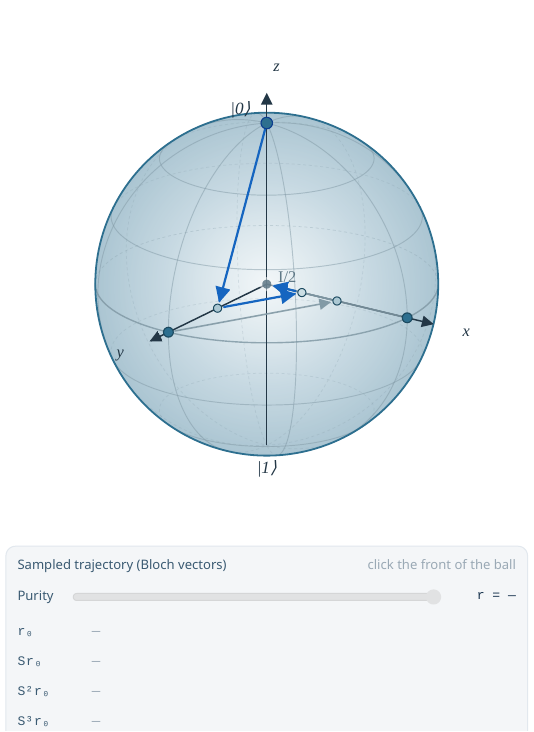
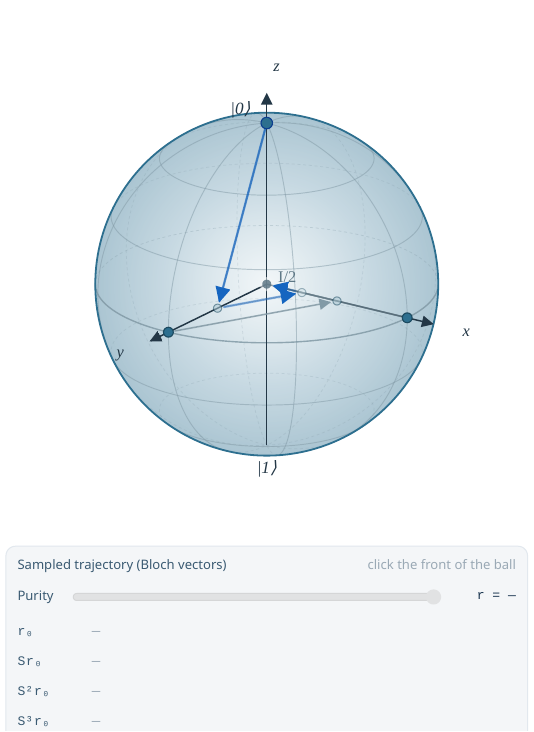
Before and after one commit to Florian2Richter/florian2richter.github.io, a Quarto document (posts/clifford-roots/figures/fig3b-bloch-root/interactive.qmd): the page in a window 1100 px wide, from its top. Rendered offline with R 4.5, knitr and Pandoc in place of Quarto, with nearby package versions.

Commit message:
Fig 4: circle start marker that sinks, and depth-fade the whole orbit
The user-placed start is now a circle (white halo + blue ring) instead of
a square; as Purity drops it dims and its halo fades (0.4 + 0.6 r),
sinking into the ball like the original Bloch marker.

Arrows and points now lose opacity along the orbit, following the
Bloch-vector magnitude (arrows 0.30 + 0.60|r|, points 0.22 + 0.63|r|, so
points fade a touch more), so each orbit dims as it spirals toward I/2.
Applied to both the default baked orbits and the live interactive
trajectory; surface start states stay crisp.

Co-Authored-By: Claude Opus 4.8 (1M context) <noreply@anthropic.com>

```diff
--- a/posts/clifford-roots/figures/fig3b-bloch-root/bloch_root_figure.py
+++ b/posts/clifford-roots/figures/fig3b-bloch-root/bloch_root_figure.py
@@ -285,15 +285,27 @@ def build_svg():
     traj_y = [(0.0, 1.0, 0.0), (0.5, 0.0, 0.0), (0.0, 0.0, 0.0)]
     traj_x = [(1.0, 0.0, 0.0), (0.0, 0.0, 0.0)]
 
-    def draw_arrows(traj, colour, width, opacity, marker):
+    # Trajectory elements fade as they sink toward the centre I/2: opacity
+    # follows the Bloch-vector magnitude, so the orbit dims as it spirals in.
+    def mag(r):
+        return (r[0] ** 2 + r[1] ** 2 + r[2] ** 2) ** 0.5
+
+    def depth_op(m):
+        return round(0.30 + 0.60 * min(1.0, m), 3)      # arrows
+
+    def dot_op(m):
+        return round(0.22 + 0.63 * min(1.0, m), 3)      # points fade a touch more
+
+    def draw_arrows(traj, colour, width, marker):
         out = []
         for a, b in zip(traj, traj[1:]):
             pa = project(a)[:2]
             pb = project(b)[:2]
             s, e = shorten2d(pa, pb, DOT_START + 2.0, DOT_MID + 4.0)
+            op = depth_op((mag(a) + mag(b)) / 2)
             out.append(f'\n  <line x1="{s[0]:.2f}" y1="{s[1]:.2f}" '
                        f'x2="{e[0]:.2f}" y2="{e[1]:.2f}" stroke="{colour}" '
-                       f'stroke-width="{width}" stroke-opacity="{opacity}" '
+                       f'stroke-width="{width}" stroke-opacity="{op}" '
                        f'stroke-linecap="round" marker-end="url(#{marker})"/>')
         return "".join(out)
 
@@ -304,7 +316,9 @@ def build_svg():
             sx, sy, _ = project(p)
             out.append(f'\n  <circle cx="{sx:.2f}" cy="{sy:.2f}" '
                        f'r="{DOT_MID}" fill="{purity_colour(p)}" '
-                       f'stroke="{DARK_DOT}" stroke-width="1.2"/>')
+                       f'fill-opacity="{dot_op(mag(p))}" '
+                       f'stroke="{DARK_DOT}" stroke-width="1.2" '
+                       f'stroke-opacity="{dot_op(mag(p))}"/>')
         return "".join(out)
 
     # The three default (pure axis-state) orbits live in a toggleable group:
@@ -314,13 +328,13 @@ def build_svg():
     parts.append('\n  <g class="default-traj">')
 
     parts.append('\n  <!-- Secondary orbits (grey): y- and x-axis states -->')
-    parts.append(draw_arrows(traj_y, ARROW_GREY, ARROW_W, SEC_OPACITY, "arrowG"))
-    parts.append(draw_arrows(traj_x, ARROW_GREY, ARROW_W, SEC_OPACITY, "arrowG"))
+    parts.append(draw_arrows(traj_y, ARROW_GREY, ARROW_W, "arrowG"))
+    parts.append(draw_arrows(traj_x, ARROW_GREY, ARROW_W, "arrowG"))
     parts.append(draw_dots(traj_y))
     parts.append(draw_dots(traj_x))
 
     parts.append('\n  <!-- Hero orbit (blue): the z-pole takes all three steps -->')
-    parts.append(draw_arrows(traj_hero, HERO_BLUE, HERO_ARROW_W, 1.0, "arrowB"))
+    parts.append(draw_arrows(traj_hero, HERO_BLUE, HERO_ARROW_W, "arrowB"))
     parts.append(draw_dots(traj_hero))
 
     # Start states (pure, on the surface).
--- a/posts/clifford-roots/figures/fig3b-bloch-root/interactive.qmd
+++ b/posts/clifford-roots/figures/fig3b-bloch-root/interactive.qmd
@@ -95,16 +95,16 @@
   <!-- Default orbits (toggled off on click) -->
   <g class="default-traj">
   <!-- Secondary orbits (grey): y- and x-axis states -->
-  <line x1="207.42" y1="389.38" x2="397.16" y2="354.24" stroke="#829aa6" stroke-width="2.0" stroke-opacity="0.85" stroke-linecap="round" marker-end="url(#arrowG)"/>
-  <line x1="398.23" y1="350.74" x2="328.75" y2="334.10" stroke="#829aa6" stroke-width="2.0" stroke-opacity="0.85" stroke-linecap="round" marker-end="url(#arrowG)"/>
-  <line x1="484.24" y1="371.33" x2="328.75" y2="334.10" stroke="#829aa6" stroke-width="2.0" stroke-opacity="0.85" stroke-linecap="round" marker-end="url(#arrowG)"/>
-  <circle cx="406.01" cy="352.60" r="5.0" fill="#acc8d3" stroke="#1c4a60" stroke-width="1.2"/>
+  <line x1="207.42" y1="389.38" x2="397.16" y2="354.24" stroke="#829aa6" stroke-width="2.0" stroke-opacity="0.75" stroke-linecap="round" marker-end="url(#arrowG)"/>
+  <line x1="398.23" y1="350.74" x2="328.75" y2="334.10" stroke="#829aa6" stroke-width="2.0" stroke-opacity="0.45" stroke-linecap="round" marker-end="url(#arrowG)"/>
+  <line x1="484.24" y1="371.33" x2="328.75" y2="334.10" stroke="#829aa6" stroke-width="2.0" stroke-opacity="0.6" stroke-linecap="round" marker-end="url(#arrowG)"/>
+  <circle cx="406.01" cy="352.60" r="5.0" fill="#acc8d3" fill-opacity="0.535" stroke="#1c4a60" stroke-width="1.2" stroke-opacity="0.535"/>
   <!-- Hero orbit (blue): the z-pole takes all three steps -->
-  <line x1="317.95" y1="142.40" x2="262.08" y2="352.72" stroke="#1565c0" stroke-width="2.7" stroke-opacity="1.0" stroke-linecap="round" marker-end="url(#arrowB)"/>
-  <line x1="267.64" y1="359.96" x2="354.16" y2="343.94" stroke="#1565c0" stroke-width="2.7" stroke-opacity="1.0" stroke-linecap="round" marker-end="url(#arrowB)"/>
-  <line x1="355.23" y1="340.44" x2="328.75" y2="334.10" stroke="#1565c0" stroke-width="2.7" stroke-opacity="1.0" stroke-linecap="round" marker-end="url(#arrowB)"/>
-  <circle cx="259.77" cy="361.42" r="5.0" fill="#acc8d3" stroke="#1c4a60" stroke-width="1.2"/>
-  <circle cx="363.01" cy="342.30" r="5.0" fill="#cbdee4" stroke="#1c4a60" stroke-width="1.2"/>
+  <line x1="317.95" y1="142.40" x2="262.08" y2="352.72" stroke="#1565c0" stroke-width="2.7" stroke-opacity="0.75" stroke-linecap="round" marker-end="url(#arrowB)"/>
+  <line x1="267.64" y1="359.96" x2="354.16" y2="343.94" stroke="#1565c0" stroke-width="2.7" stroke-opacity="0.525" stroke-linecap="round" marker-end="url(#arrowB)"/>
+  <line x1="355.23" y1="340.44" x2="328.75" y2="334.10" stroke="#1565c0" stroke-width="2.7" stroke-opacity="0.375" stroke-linecap="round" marker-end="url(#arrowB)"/>
+  <circle cx="259.77" cy="361.42" r="5.0" fill="#acc8d3" fill-opacity="0.535" stroke="#1c4a60" stroke-width="1.2" stroke-opacity="0.535"/>
+  <circle cx="363.01" cy="342.30" r="5.0" fill="#cbdee4" fill-opacity="0.378" stroke="#1c4a60" stroke-width="1.2" stroke-opacity="0.378"/>
   <!-- Start states (pure) -->
   <circle cx="492.02" cy="373.20" r="6.0" fill="#2d6f8f" stroke="#1c4a60" stroke-width="1.4"/>
   <circle cx="199.55" cy="390.83" r="6.0" fill="#2d6f8f" stroke="#1c4a60" stroke-width="1.4"/>
```
Also changed, not shown: posts/clifford-roots/figures/fig3b-bloch-root/README.md, posts/clifford-roots/figures/fig3b-bloch-root/bloch-root-d2.svg, posts/clifford-roots/figures/fig3b-bloch-root/interactive.qmd (18 more changed lines).
